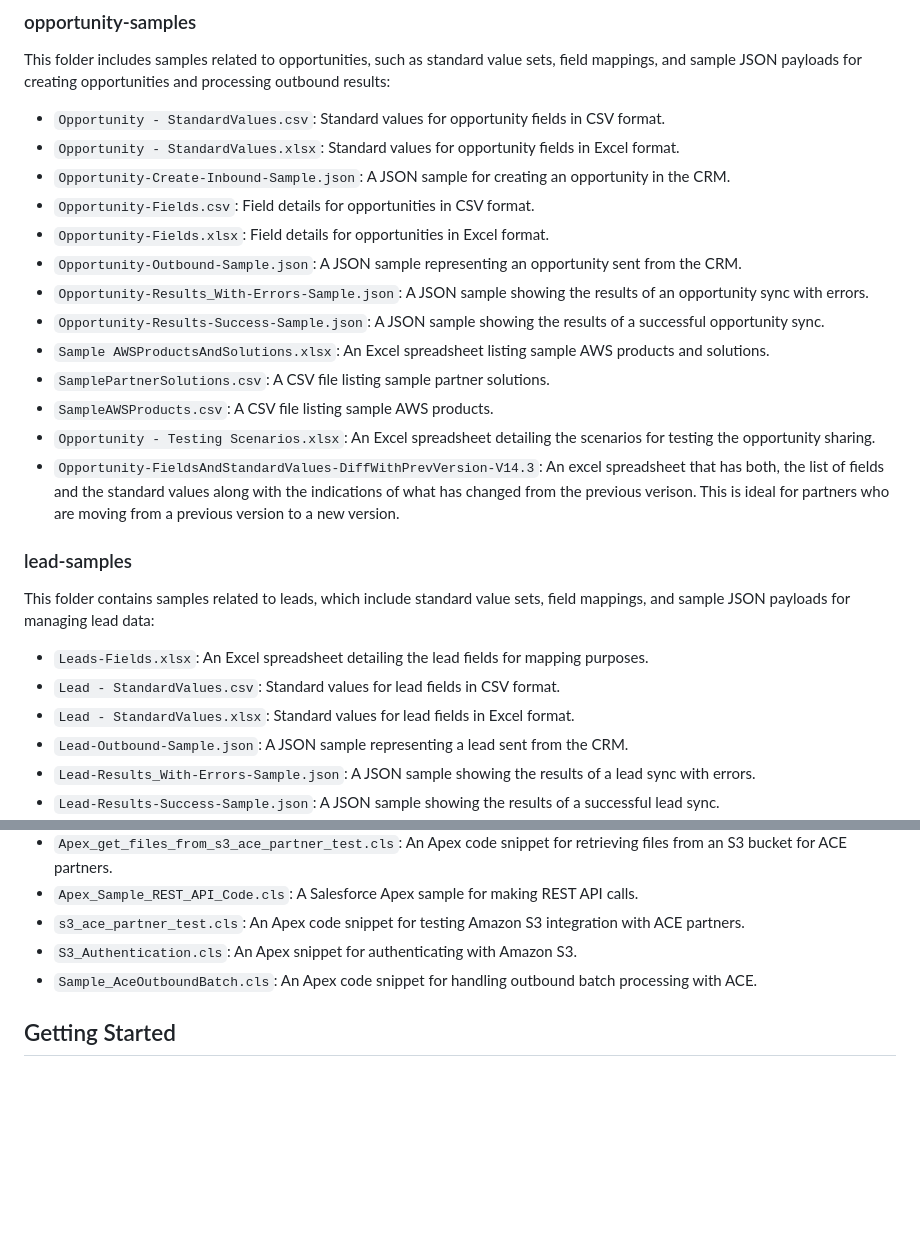
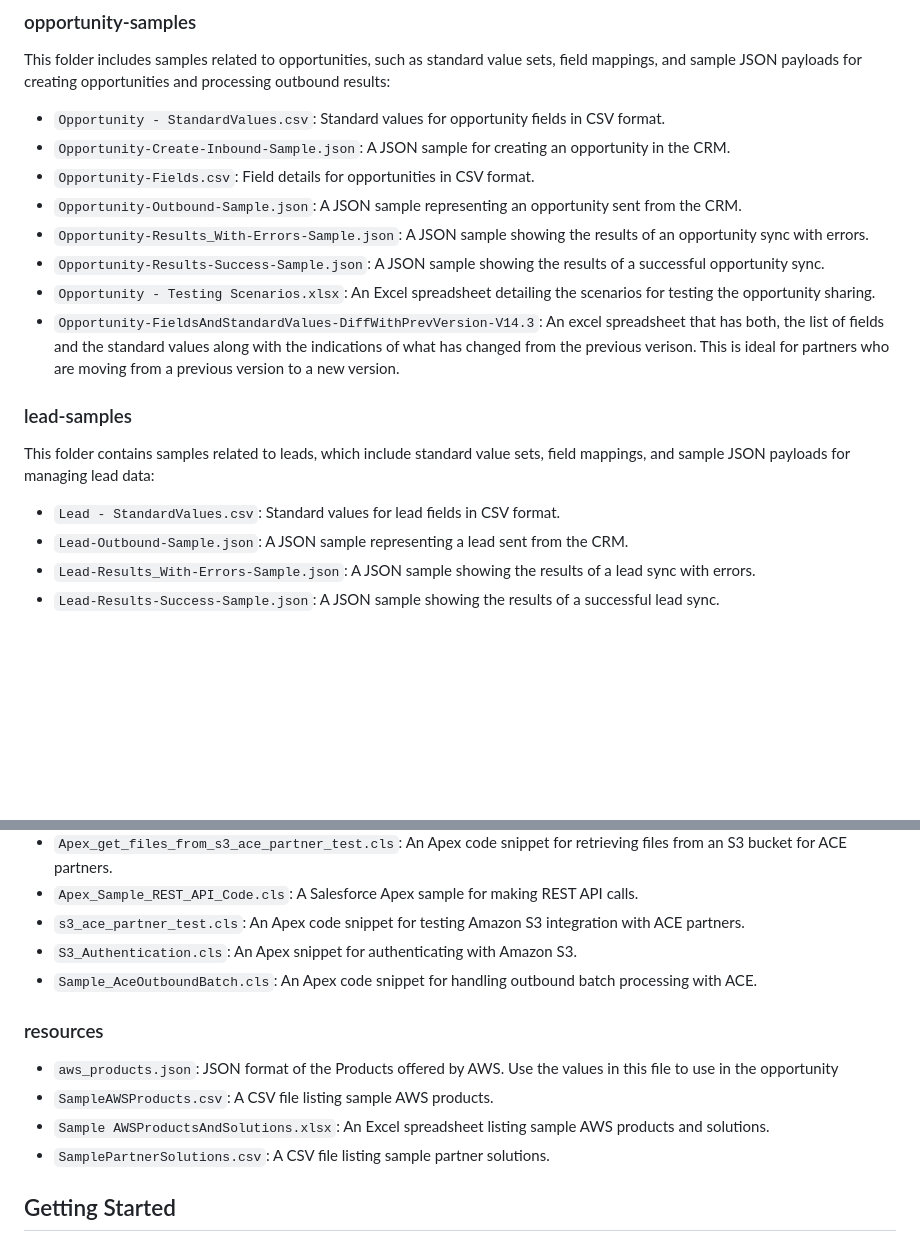
Before and after one commit to aws-samples/partner-crm-integration-samples, a Markdown page: README.md, 2 parts joined by grey strips. Rendered like a GitHub page; blank space fills up the shorter version.

Commit message:
Update README.md
Consolidated resources under one folder.

```diff
--- a/README.md
+++ b/README.md
@@ -11,16 +11,11 @@ The repository is organized into three main folders:
 This folder includes samples related to opportunities, such as standard value sets, field mappings, and sample JSON payloads for creating opportunities and processing outbound results:
 
 - `Opportunity - StandardValues.csv`: Standard values for opportunity fields in CSV format.
-- `Opportunity - StandardValues.xlsx`: Standard values for opportunity fields in Excel format.
 - `Opportunity-Create-Inbound-Sample.json`: A JSON sample for creating an opportunity in the CRM.
 - `Opportunity-Fields.csv`: Field details for opportunities in CSV format.
-- `Opportunity-Fields.xlsx`: Field details for opportunities in Excel format.
 - `Opportunity-Outbound-Sample.json`: A JSON sample representing an opportunity sent from the CRM.
 - `Opportunity-Results_With-Errors-Sample.json`: A JSON sample showing the results of an opportunity sync with errors.
 - `Opportunity-Results-Success-Sample.json`: A JSON sample showing the results of a successful opportunity sync.
-- `Sample AWSProductsAndSolutions.xlsx`: An Excel spreadsheet listing sample AWS products and solutions.
-- `SamplePartnerSolutions.csv`: A CSV file listing sample partner solutions.
-- `SampleAWSProducts.csv`: A CSV file listing sample AWS products.
 - `Opportunity - Testing Scenarios.xlsx`: An Excel spreadsheet detailing the scenarios for testing the opportunity sharing.
 - `Opportunity-FieldsAndStandardValues-DiffWithPrevVersion-V14.3`: An excel spreadsheet that has both, the list of fields and the standard values along with the indications of what has changed from the previous verison. This is ideal for partners who are moving from a previous version to a new version.
 
@@ -28,9 +23,7 @@ This folder includes samples related to opportunities, such as standard value se
 
 This folder contains samples related to leads, which include standard value sets, field mappings, and sample JSON payloads for managing lead data:
 
-- `Leads-Fields.xlsx`: An Excel spreadsheet detailing the lead fields for mapping purposes.
 - `Lead - StandardValues.csv`: Standard values for lead fields in CSV format.
-- `Lead - StandardValues.xlsx`: Standard values for lead fields in Excel format.
 - `Lead-Outbound-Sample.json`: A JSON sample representing a lead sent from the CRM.
 - `Lead-Results_With-Errors-Sample.json`: A JSON sample showing the results of a lead sync with errors.
 - `Lead-Results-Success-Sample.json`: A JSON sample showing the results of a successful lead sync.
@@ -50,6 +43,12 @@ This folder contains various code snippets for interacting with AWS services suc
 - `S3_Authentication.cls`: An Apex snippet for authenticating with Amazon S3.
 - `Sample_AceOutboundBatch.cls`: An Apex code snippet for handling outbound batch processing with ACE.
 
+### resources
+- `aws_products.json`: JSON format of the Products offered by AWS. Use the values in this file to use in the opportunity
+- `SampleAWSProducts.csv`: A CSV file listing sample AWS products.
+- `Sample AWSProductsAndSolutions.xlsx`: An Excel spreadsheet listing sample AWS products and solutions.
+- `SamplePartnerSolutions.csv`: A CSV file listing sample partner solutions.
+
 ## Getting Started
 
 To begin using these samples, clone the repository to your local machine or download the files directly from GitHub using the following command:
```
